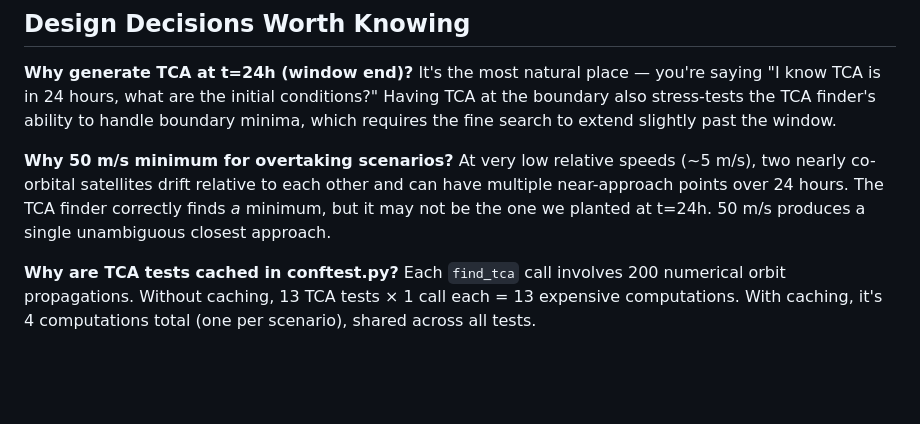
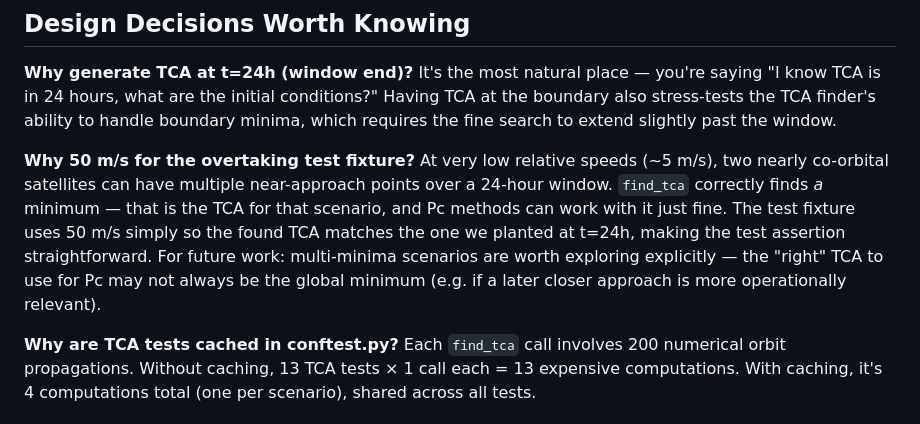
Before and after one commit to gkim65/ProbofCollision, a Markdown page: DEVELOPMENT.md, the part around the change. Rendered like a GitHub page; blank space fills up the shorter version.

```diff
--- a/DEVELOPMENT.md
+++ b/DEVELOPMENT.md
@@ -287,8 +287,8 @@ Everything expensive is computed once and reused:
 **Why generate TCA at t=24h (window end)?**
 It's the most natural place — you're saying "I know TCA is in 24 hours, what are the initial conditions?" Having TCA at the boundary also stress-tests the TCA finder's ability to handle boundary minima, which requires the fine search to extend slightly past the window.
 
-**Why 50 m/s minimum for overtaking scenarios?**
-At very low relative speeds (~5 m/s), two nearly co-orbital satellites drift relative to each other and can have multiple near-approach points over 24 hours. The TCA finder correctly finds *a* minimum, but it may not be the one we planted at t=24h. 50 m/s produces a single unambiguous closest approach.
+**Why 50 m/s for the overtaking test fixture?**
+At very low relative speeds (~5 m/s), two nearly co-orbital satellites can have multiple near-approach points over a 24-hour window. `find_tca` correctly finds *a* minimum — that is the TCA for that scenario, and Pc methods can work with it just fine. The test fixture uses 50 m/s simply so the found TCA matches the one we planted at t=24h, making the test assertion straightforward. For future work: multi-minima scenarios are worth exploring explicitly — the "right" TCA to use for Pc may not always be the global minimum (e.g. if a later closer approach is more operationally relevant).
 
 **Why are TCA tests cached in conftest.py?**
 Each `find_tca` call involves 200 numerical orbit propagations. Without caching, 13 TCA tests × 1 call each = 13 expensive computations. With caching, it's 4 computations total (one per scenario), shared across all tests.
```
Also changed, not shown: NEXT_STEPS.md (added, +178 -0 lines).
